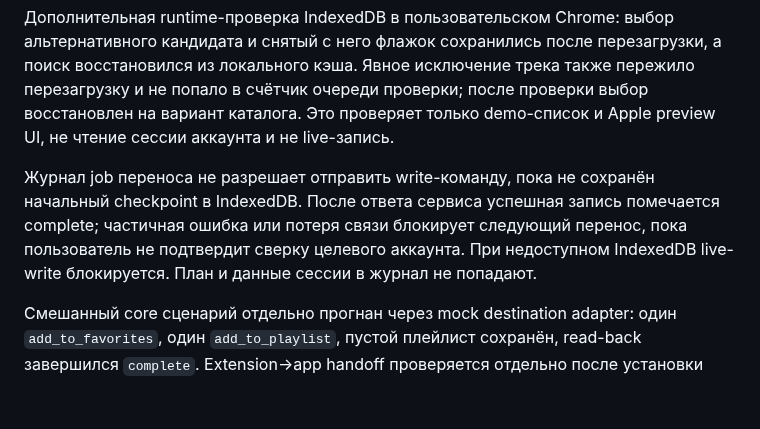
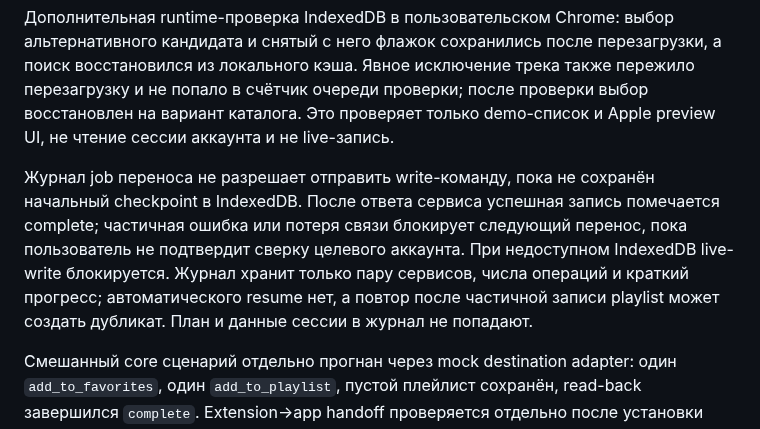
Before and after one commit to Basil-AS/music_importer, a Markdown page: docs/MVP.md, the part around the change. GitHub-like rendering; blank space fills up the shorter version.

```diff
--- a/docs/MVP.md
+++ b/docs/MVP.md
@@ -62,7 +62,7 @@ node scripts/build-extension-app.mjs
 
 Дополнительная runtime-проверка IndexedDB в пользовательском Chrome: выбор альтернативного кандидата и снятый с него флажок сохранились после перезагрузки, а поиск восстановился из локального кэша. Явное исключение трека также пережило перезагрузку и не попало в счётчик очереди проверки; после проверки выбор восстановлен на вариант каталога. Это проверяет только demo-список и Apple preview UI, не чтение сессии аккаунта и не live-запись.
 
-Журнал job переноса не разрешает отправить write-команду, пока не сохранён начальный checkpoint в IndexedDB. После ответа сервиса успешная запись помечается complete; частичная ошибка или потеря связи блокирует следующий перенос, пока пользователь не подтвердит сверку целевого аккаунта. При недоступном IndexedDB live-write блокируется. План и данные сессии в журнал не попадают.
+Журнал job переноса не разрешает отправить write-команду, пока не сохранён начальный checkpoint в IndexedDB. После ответа сервиса успешная запись помечается complete; частичная ошибка или потеря связи блокирует следующий перенос, пока пользователь не подтвердит сверку целевого аккаунта. При недоступном IndexedDB live-write блокируется. Журнал хранит только пару сервисов, числа операций и краткий прогресс; автоматического resume нет, а повтор после частичной записи playlist может создать дубликат. План и данные сессии в журнал не попадают.
 
 Смешанный core сценарий отдельно прогнан через mock destination adapter: один `add_to_favorites`, один `add_to_playlist`, пустой плейлист сохранён, read-back завершился `complete`. Extension→app handoff проверяется отдельно после установки обновлённого unpacked extension.
 
```
Also changed, not shown: docs/ADAPTER_CONTRACT.md (+2 -2 lines), docs/TRANSFER_CAPABILITY_MATRIX.md (+1 -0 lines).
